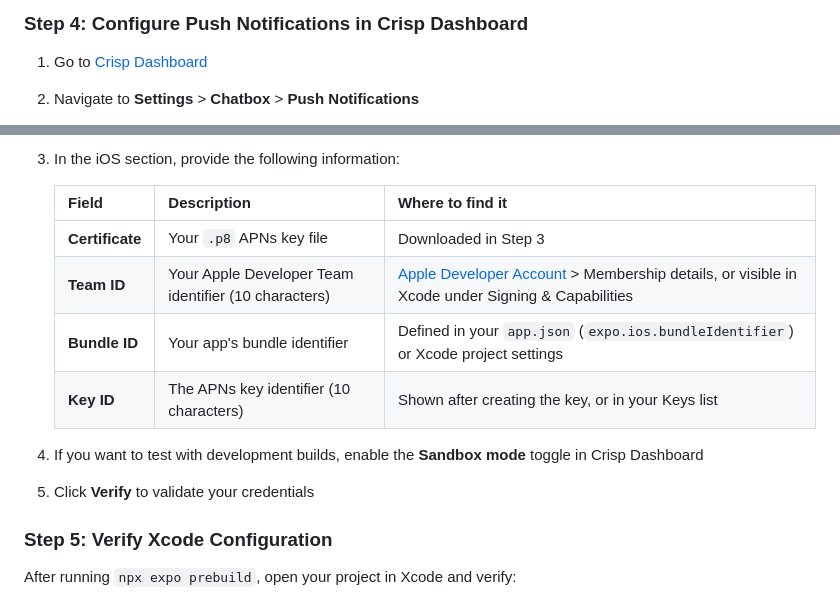
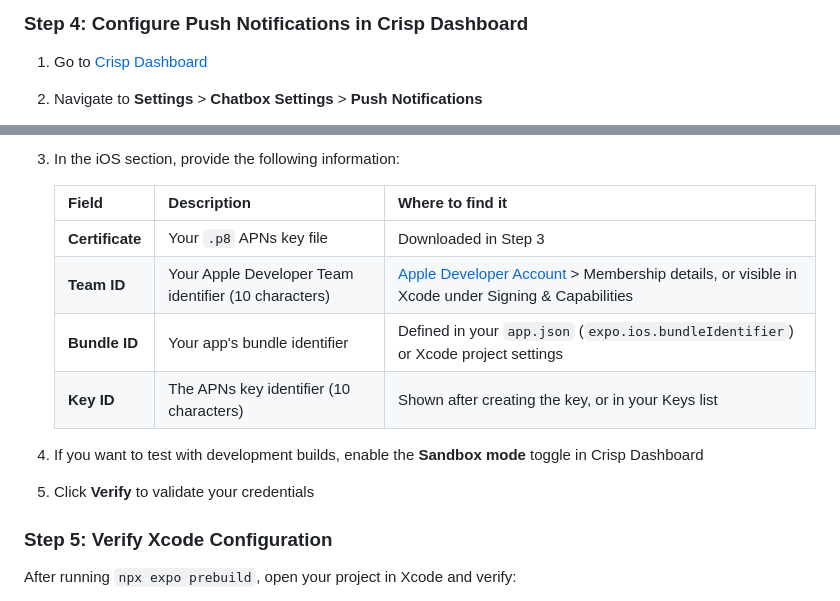
Before and after one commit to crisp-im/crisp-sdk-react-native, a Markdown page: docs/PUSH_NOTIFICATIONS.md, 2 parts joined by grey strips. GitHub-like rendering.

Commit message:
Revise push notifications setup instructions
Updated navigation steps and image references for configuring push notifications in the Crisp Dashboard.

```diff
--- a/docs/PUSH_NOTIFICATIONS.md
+++ b/docs/PUSH_NOTIFICATIONS.md
@@ -81,5 +81,5 @@ Apple maintains two completely separate push notification environments:
 
 1. Go to [Crisp Dashboard](https://app.crisp.chat)
 
-2. Navigate to **Settings** > **Chatbox** > **Push Notifications**
+2. Navigate to **Settings** > **Chatbox Settings** > **Push Notifications**
 
@@ -87,5 +87,5 @@ Apple maintains two completely separate push notification environments:
 
-3. In the iOS section, provide the following information:
+4. In the iOS section, provide the following information:
 
    | Field           | Description                                          | Where to find it                                                                                                                      |
    | --------------- | ---------------------------------------------------- | ------------------------------------------------------------------------------------------------------------------------------------- |
@@ -94,9 +94,9 @@ Apple maintains two completely separate push notification environments:
    | **Bundle ID**   | Your app's bundle identifier                         | Defined in your `app.json` (`expo.ios.bundleIdentifier`) or Xcode project settings                                                    |
    | **Key ID**      | The APNs key identifier (10 characters)              | Shown after creating the key, or in your Keys list                                                                                    |
 
-4. If you want to test with development builds, enable the **Sandbox mode** toggle in Crisp Dashboard
+5. If you want to test with development builds, enable the **Sandbox mode** toggle in Crisp Dashboard
 
-5. Click **Verify** to validate your credentials
+6. Click **Verify** to validate your credentials
 
 ### Step 5: Verify Xcode Configuration
 
```
Also changed, not shown: other parts of docs/PUSH_NOTIFICATIONS.md (+3 -5 lines).
